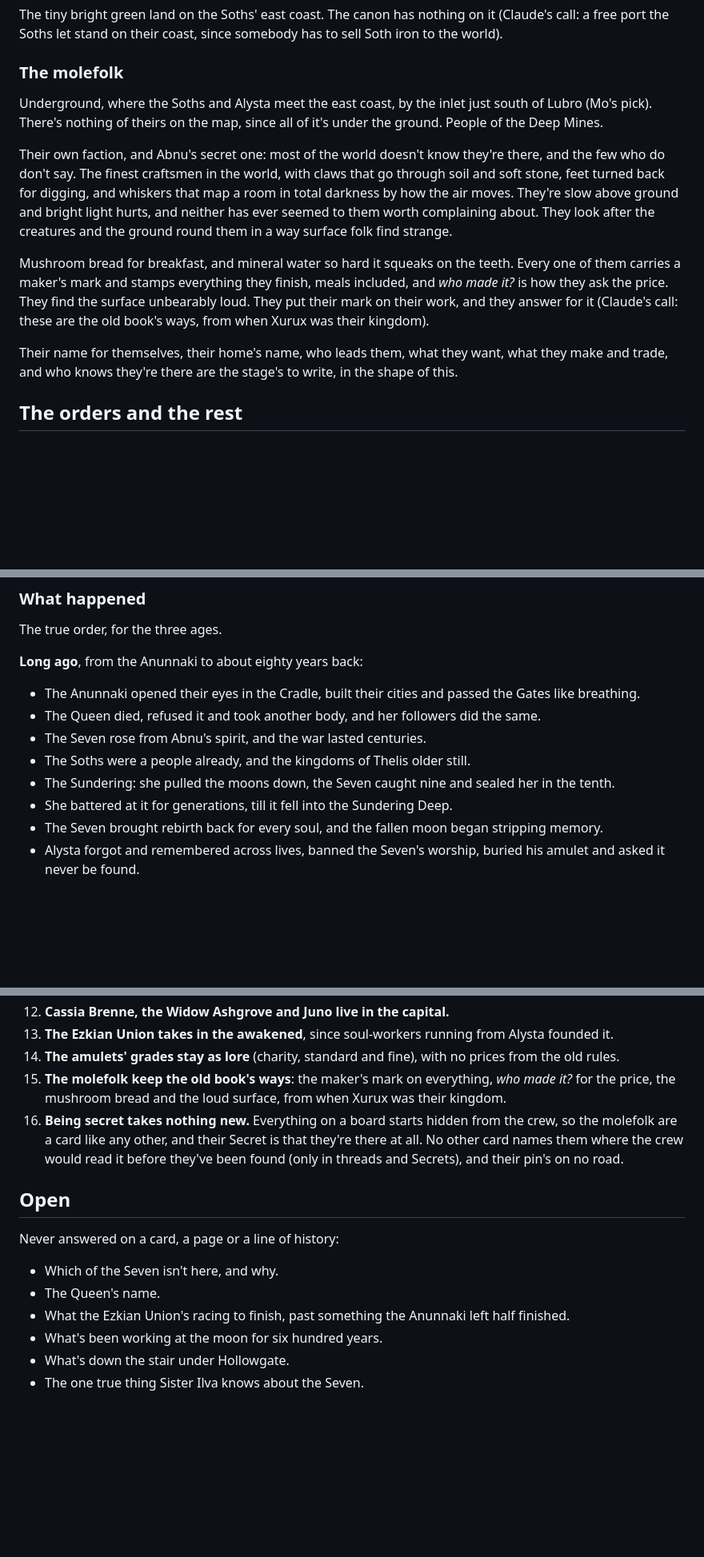
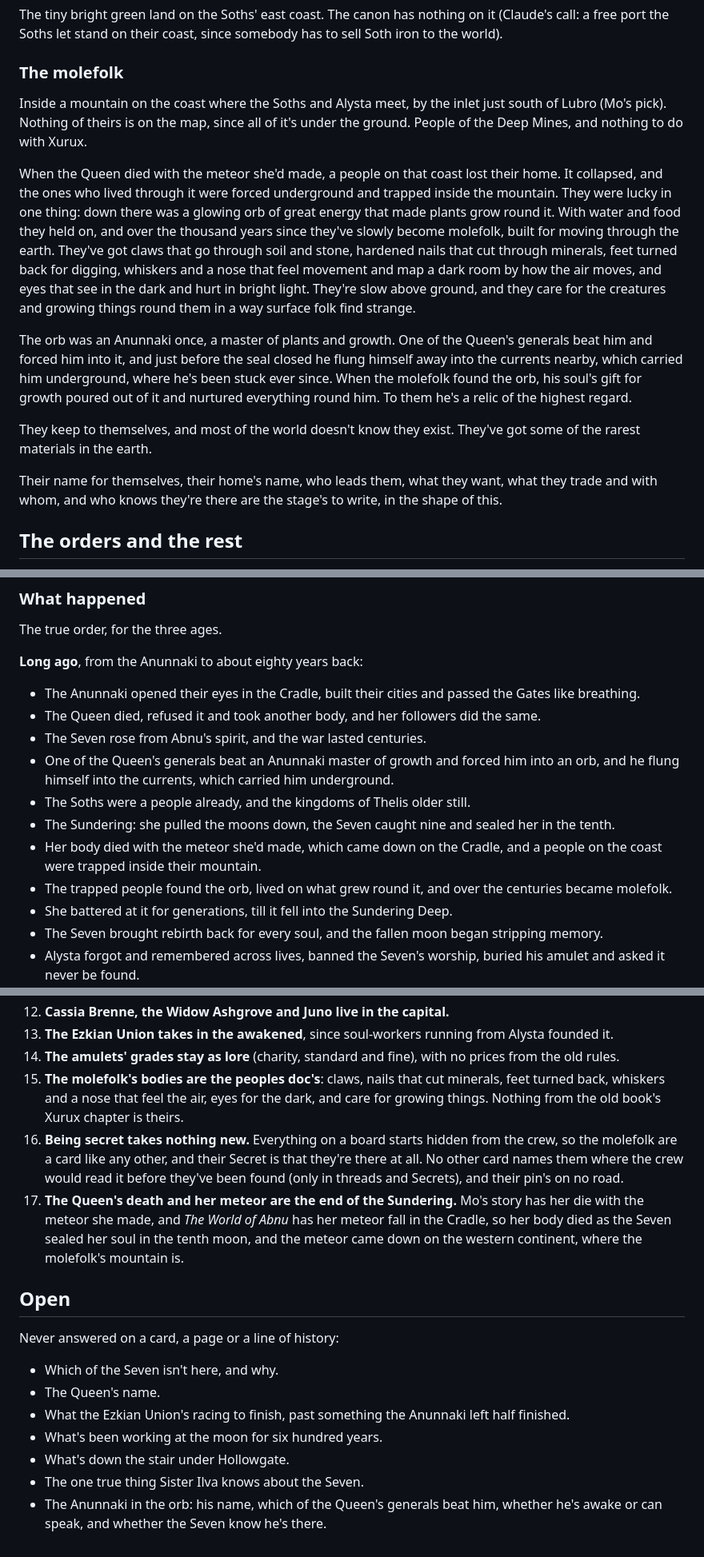
Before and after one commit to dicegoblinnz/Zi, a Markdown page: notes/abnu-canon.md, 3 parts joined by grey strips. Shown at 80% size. GitHub-like rendering; blank space fills up the shorter version.

```diff
--- a/notes/abnu-canon.md
+++ b/notes/abnu-canon.md
@@ -273,13 +274,15 @@ The tiny bright green land on the Soths' east coast. The canon has nothing on it
 
 ### The molefolk
 
-Underground, where the Soths and Alysta meet the east coast, by the inlet just south of Lubro (Mo's pick). There's nothing of theirs on the map, since all of it's under the ground. People of the Deep Mines.
+Inside a mountain on the coast where the Soths and Alysta meet, by the inlet just south of Lubro (Mo's pick). Nothing of theirs is on the map, since all of it's under the ground. People of the Deep Mines, and nothing to do with Xurux.
 
-Their own faction, and Abnu's secret one: most of the world doesn't know they're there, and the few who do don't say. The finest craftsmen in the world, with claws that go through soil and soft stone, feet turned back for digging, and whiskers that map a room in total darkness by how the air moves. They're slow above ground and bright light hurts, and neither has ever seemed to them worth complaining about. They look after the creatures and the ground round them in a way surface folk find strange.
+When the Queen died with the meteor she'd made, a people on that coast lost their home. It collapsed, and the ones who lived through it were forced underground and trapped inside the mountain. They were lucky in one thing: down there was a glowing orb of great energy that made plants grow round it. With water and food they held on, and over the thousand years since they've slowly become molefolk, built for moving through the earth. They've got claws that go through soil and stone, hardened nails that cut through minerals, feet turned back for digging, whiskers and a nose that feel movement and map a dark room by how the air moves, and eyes that see in the dark and hurt in bright light. They're slow above ground, and they care for the creatures and growing things round them in a way surface folk find strange.
 
-Mushroom bread for breakfast, and mineral water so hard it squeaks on the teeth. Every one of them carries a maker's mark and stamps everything they finish, meals included, and *who made it?* is how they ask the price. They find the surface unbearably loud. They put their mark on their work, and they answer for it (Claude's call: these are the old book's ways, from when Xurux was their kingdom).
+The orb was an Anunnaki once, a master of plants and growth. One of the Queen's generals beat him and forced him into it, and just before the seal closed he flung himself away into the currents nearby, which carried him underground, where he's been stuck ever since. When the molefolk found the orb, his soul's gift for growth poured out of it and nurtured everything round him. To them he's a relic of the highest regard.
 
-Their name for themselves, their home's name, who leads them, what they want, what they make and trade, and who knows they're there are the stage's to write, in the shape of this.
+They keep to themselves, and most of the world doesn't know they exist. They've got some of the rarest materials in the earth.
+
+Their name for themselves, their home's name, who leads them, what they want, what they trade and with whom, and who knows they're there are the stage's to write, in the shape of this.
 
 ## The orders and the rest
 
@@ -364,8 +367,11 @@ The true order, for the three ages.
 - The Anunnaki opened their eyes in the Cradle, built their cities and passed the Gates like breathing.
 - The Queen died, refused it and took another body, and her followers did the same.
 - The Seven rose from Abnu's spirit, and the war lasted centuries.
+- One of the Queen's generals beat an Anunnaki master of growth and forced him into an orb, and he flung himself into the currents, which carried him underground.
 - The Soths were a people already, and the kingdoms of Thelis older still.
 - The Sundering: she pulled the moons down, the Seven caught nine and sealed her in the tenth.
+- Her body died with the meteor she'd made, which came down on the Cradle, and a people on the coast were trapped inside their mountain.
+- The trapped people found the orb, lived on what grew round it, and over the centuries became molefolk.
 - She battered at it for generations, till it fell into the Sundering Deep.
 - The Seven brought rebirth back for every soul, and the fallen moon began stripping memory.
 - Alysta forgot and remembered across lives, banned the Seven's worship, buried his amulet and asked it never be found.
@@ -433,8 +439,9 @@ Each stands till Mo says otherwise.
 12. **Cassia Brenne, the Widow Ashgrove and Juno live in the capital.**
 13. **The Ezkian Union takes in the awakened**, since soul-workers running from Alysta founded it.
 14. **The amulets' grades stay as lore** (charity, standard and fine), with no prices from the old rules.
-15. **The molefolk keep the old book's ways**: the maker's mark on everything, *who made it?* for the price, the mushroom bread and the loud surface, from when Xurux was their kingdom.
+15. **The molefolk's bodies are the peoples doc's**: claws, nails that cut minerals, feet turned back, whiskers and a nose that feel the air, eyes for the dark, and care for growing things. Nothing from the old book's Xurux chapter is theirs.
 16. **Being secret takes nothing new.** Everything on a board starts hidden from the crew, so the molefolk are a card like any other, and their Secret is that they're there at all. No other card names them where the crew would read it before they've been found (only in threads and Secrets), and their pin's on no road.
+17. **The Queen's death and her meteor are the end of the Sundering.** Mo's story has her die with the meteor she made, and *The World of Abnu* has her meteor fall in the Cradle, so her body died as the Seven sealed her soul in the tenth moon, and the meteor came down on the western continent, where the molefolk's mountain is.
 
 ## Open
 
@@ -446,3 +453,4 @@ Never answered on a card, a page or a line of history:
 - What's been working at the moon for six hundred years.
 - What's down the stair under Hollowgate.
 - The one true thing Sister Ilva knows about the Seven.
+- The Anunnaki in the orb: his name, which of the Queen's generals beat him, whether he's awake or can speak, and whether the Seven know he's there.
```
Also changed, not shown: other parts of notes/abnu-canon.md (+8 -7 lines), notes/builder-plan.md (+3 -3 lines).
